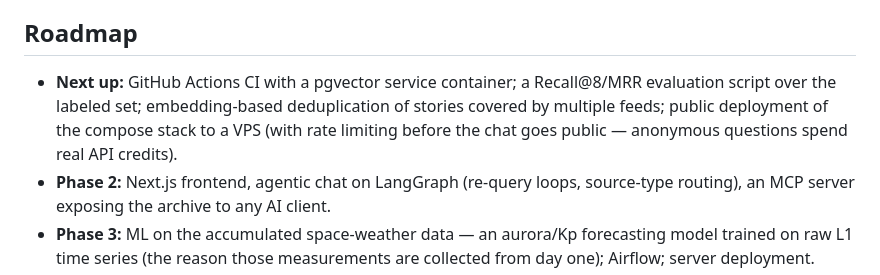
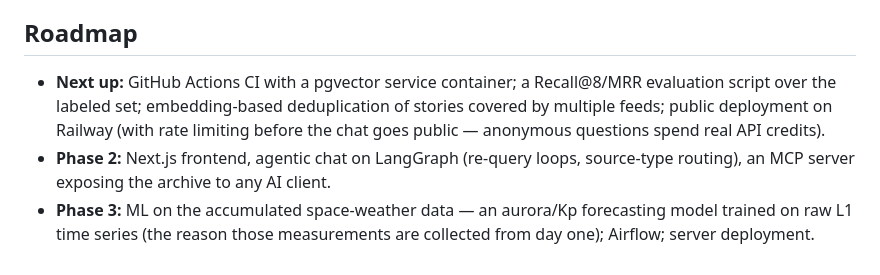
Before and after one commit to dianaburia/skydigest, a Markdown page: README.md, the part around the change. GitHub-like rendering.

Commit message:
docs: switch planned deployment target from VPS to Railway

```diff
--- a/README.md
+++ b/README.md
@@ -90,7 +90,7 @@ Tests: `uv run pytest` (33 tests: format parsers, chunking boundaries, repositor
 
 ## Roadmap
 
-- **Next up:** GitHub Actions CI with a pgvector service container; a Recall@8/MRR evaluation script over the labeled set; embedding-based deduplication of stories covered by multiple feeds; public deployment of the compose stack to a VPS (with rate limiting before the chat goes public — anonymous questions spend real API credits).
+- **Next up:** GitHub Actions CI with a pgvector service container; a Recall@8/MRR evaluation script over the labeled set; embedding-based deduplication of stories covered by multiple feeds; public deployment on Railway (with rate limiting before the chat goes public — anonymous questions spend real API credits).
 - **Phase 2:** Next.js frontend, agentic chat on LangGraph (re-query loops, source-type routing), an MCP server exposing the archive to any AI client.
 - **Phase 3:** ML on the accumulated space-weather data — an aurora/Kp forecasting model trained on raw L1 time series (the reason those measurements are collected from day one); Airflow; server deployment.
 - **Phase 4:** fine-tuned science-communicator model (LoRA/SFT).
```
